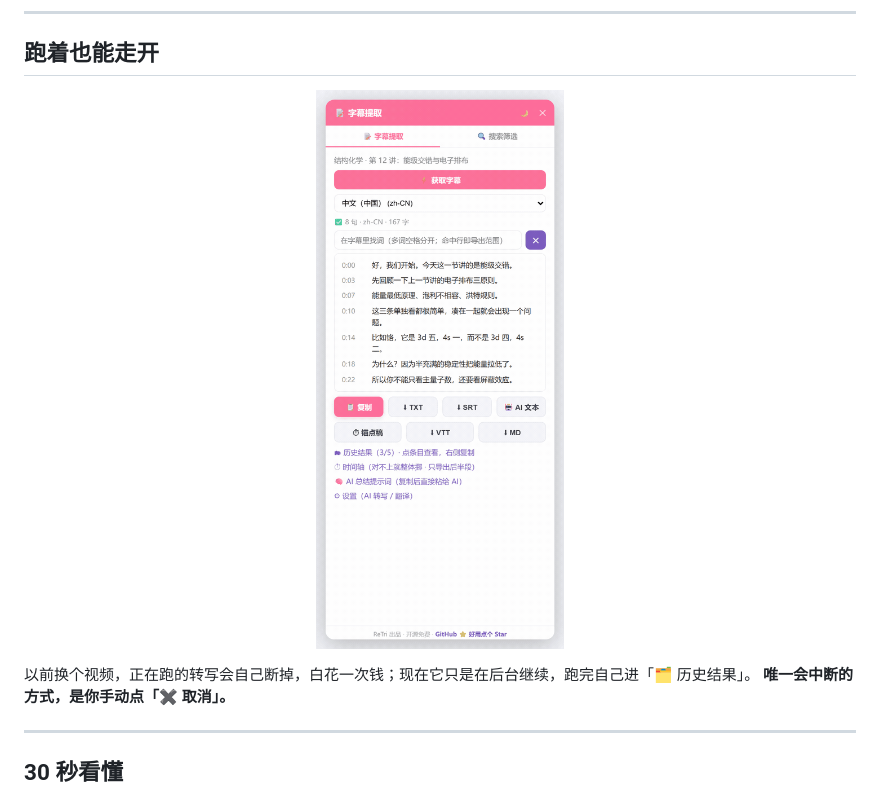
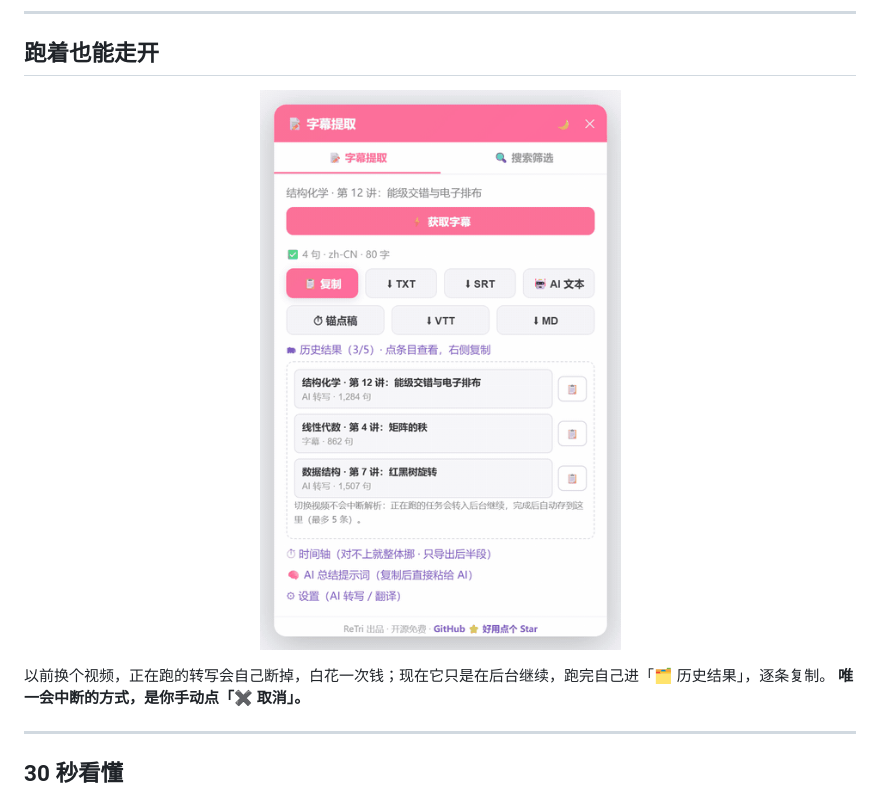
Before and after one commit to huanweide/bili-subtitle-universal, a Markdown page: README.md, the part around one of its changes. GitHub-like rendering; pictures changed too: assets/demo-history.gif.

```diff
--- a/README.md
+++ b/README.md
@@ -60,6 +60,6 @@
 </p>
 
-以前换个视频，正在跑的转写会自己断掉，白花一次钱；现在它只是在后台继续，跑完自己进「🗂 历史结果」。
+以前换个视频，正在跑的转写会自己断掉，白花一次钱；现在它只是在后台继续，跑完自己进「🗂 历史结果」，逐条复制。
 **唯一会中断的方式，是你手动点「✖ 取消」。**
 
 ---
```
Also changed, not shown: other parts of README.md (+1 -1 lines), README_EN.md (+1 -1 lines).
